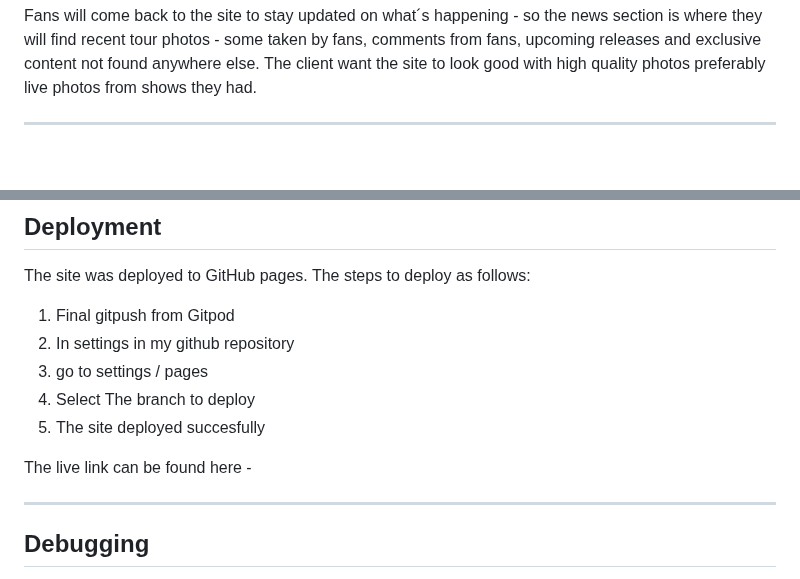
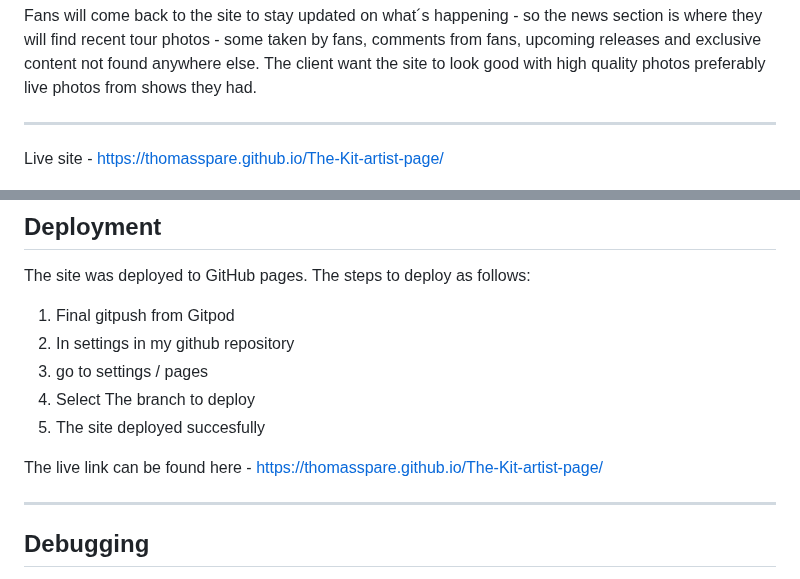
Before and after one commit to ThomasSpare/The-Kit-artist-page, a Markdown page: README.md, 2 parts joined by grey strips. GitHub-like rendering; blank space fills up the shorter version.

Commit message:
Update links to site README.md

```diff
--- a/README.md
+++ b/README.md
@@ -18,6 +18,8 @@ The client want the site to look good with high quality photos
 preferably live photos from shows they had.
 
 ---
+
+Live site - https://thomasspare.github.io/The-Kit-artist-page/
 
 ![Preview after build](https://github.com/ThomasSpare/The-Kit-artist-page/blob/de1148b9ee267ce4e80dfc15a8dc66c7c8729513/documentation/responsive.jpg)
 
@@ -181,7 +183,7 @@ The site was deployed to GitHub pages. The steps to deploy as follows:
 4. Select The branch to deploy
 5. The site deployed succesfully
 
-The live link can be found here -
+The live link can be found here - https://thomasspare.github.io/The-Kit-artist-page/
 
 ---
 
```
